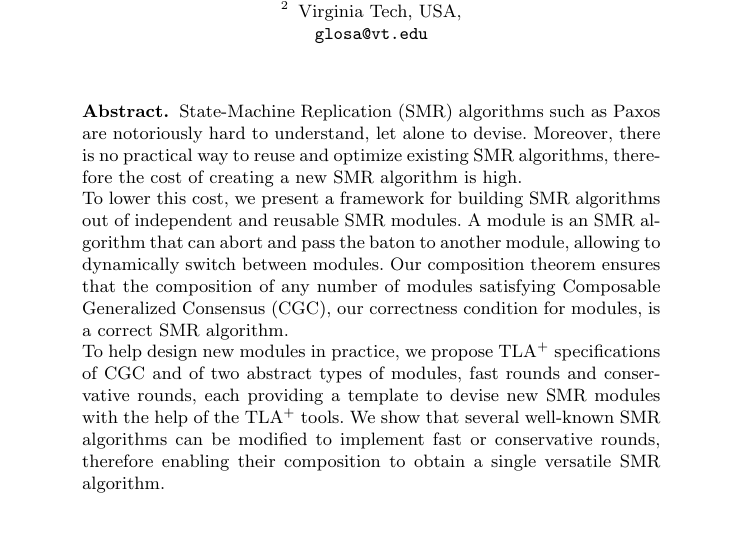
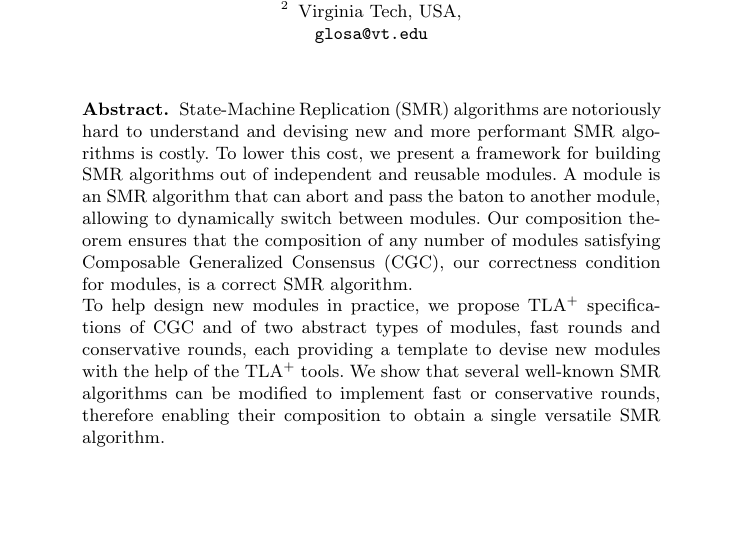
Before and after one commit to nano-o/dist-systems-verif, a LaTeX paper (paper/paper2.tex, which reads paper/abstract4.tex): part of page 1 of 6, cut so that both start at the same text, the shorter picture padded with empty space. Compiled offline with pdfLaTeX.

Commit message:
work on the abstract: shortening of first paragraph (problem statement).

```diff
--- a/paper/abstract4.tex
+++ b/paper/abstract4.tex
@@ -1,20 +1,22 @@
 \begin{abstract}
 
-State-Machine Replication (SMR) algorithms such as Paxos are notoriously hard to
-understand, let alone to devise. Moreover, there is no practical way to reuse
-and optimize existing SMR algorithms, therefore the cost of creating a new SMR
-algorithm is high.
+%State-Machine Replication (SMR) algorithms such as Paxos are notoriously hard to
+%understand, let alone to devise. Moreover, there is no practical way to reuse
+%and optimize existing SMR algorithms, therefore the cost of creating a new SMR
+%algorithm is high.
 
-To lower this cost, we present a framework for building SMR algorithms out of
-independent and reusable SMR modules. A module is an SMR algorithm that can
-abort and pass the baton to another module, allowing to dynamically switch
-between modules. Our composition theorem ensures that the composition of any
-number of modules satisfying Composable Generalized Consensus (CGC), our
-correctness condition for modules, is a correct SMR algorithm.
+State-Machine Replication (SMR) algorithms are notoriously hard to understand
+and devising new and more performant SMR algorithms is costly. To lower this
+cost, we present a framework for building SMR algorithms out of independent
+and reusable modules. A module is an SMR algorithm that can abort and pass
+the baton to another module, allowing to dynamically switch between modules.
+Our composition theorem ensures that the composition of any number of modules
+satisfying Composable Generalized Consensus (CGC), our correctness condition for
+modules, is a correct SMR algorithm.
 
 To help design new modules in practice, we propose TLA$^+$ specifications
 of CGC and of two abstract types of modules, fast rounds and conservative
-rounds, each providing a template to devise new SMR modules with the help of the
+rounds, each providing a template to devise new modules with the help of the
 TLA$^+$ tools. We show that several well-known SMR algorithms can be modified to
 implement fast or conservative rounds, therefore enabling their composition to
 obtain a single versatile SMR algorithm.
```
